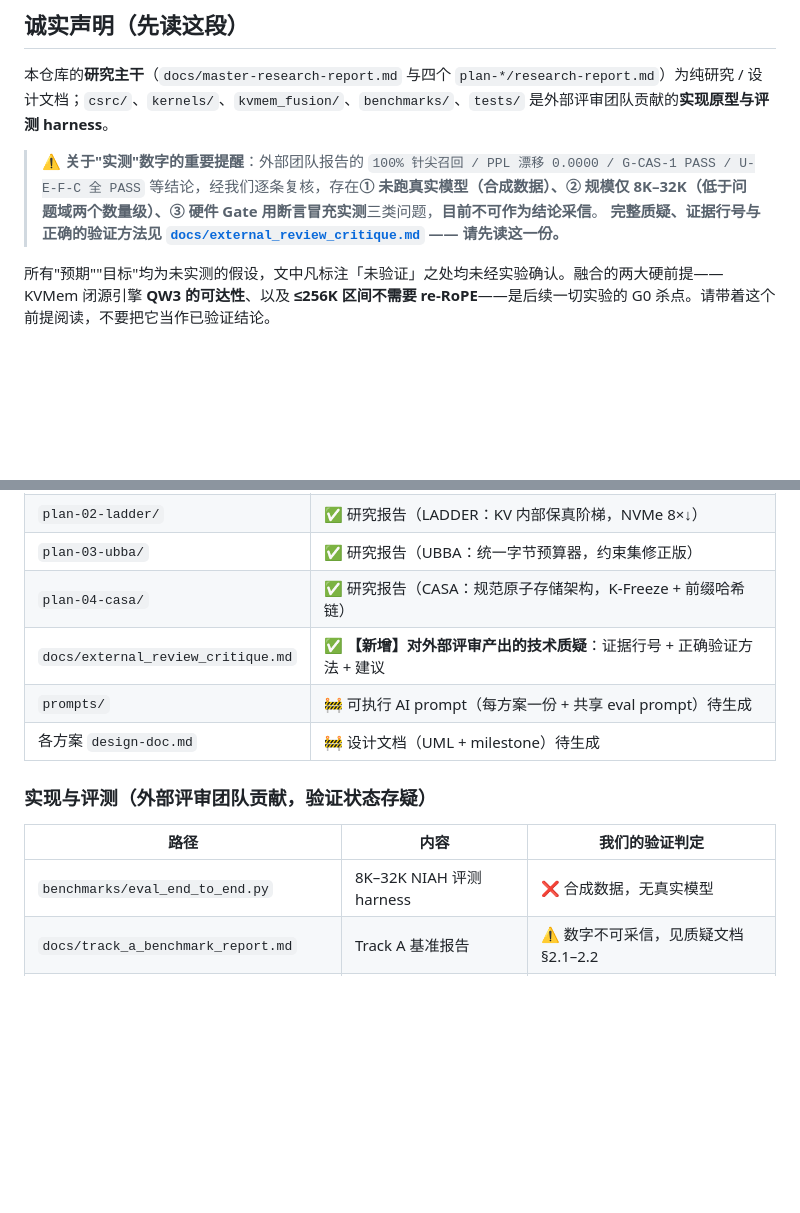
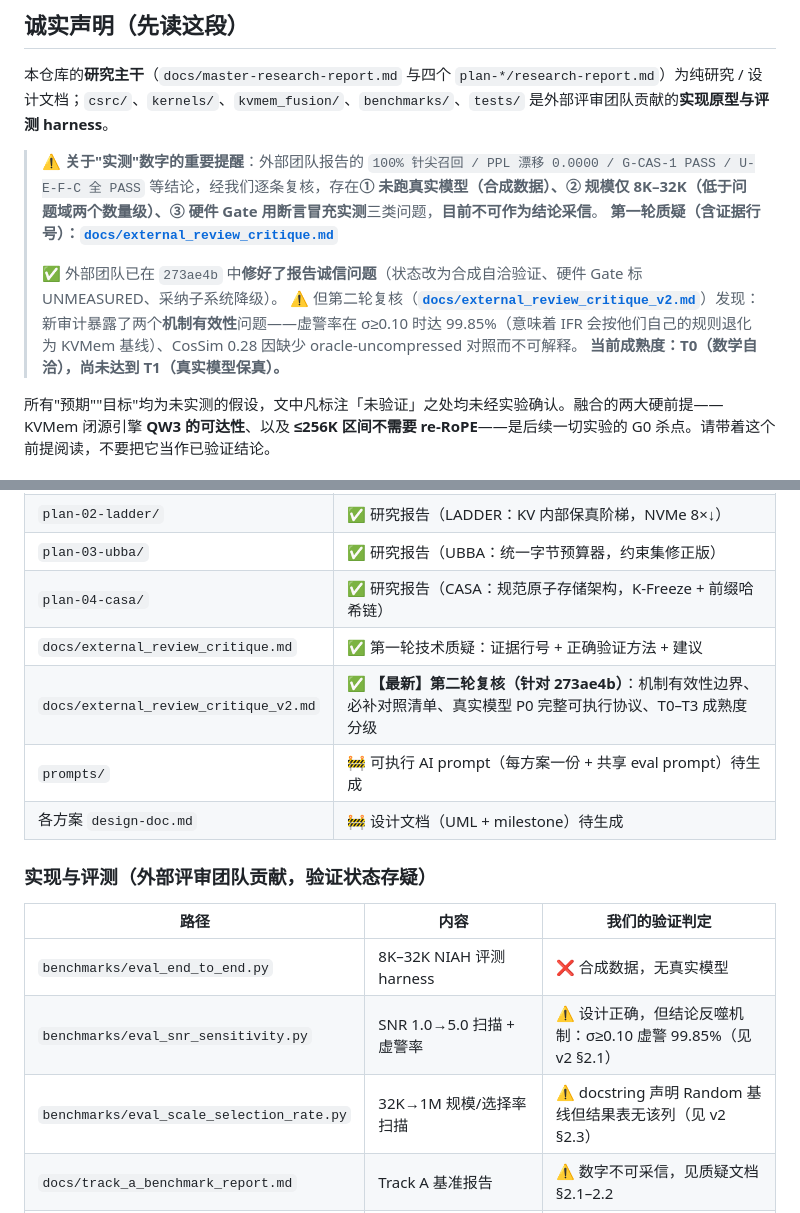
Before and after one commit to HairuoLiu/kvmem-strata-fusion, a Markdown page: README.md, 2 parts joined by grey strips. GitHub-like rendering; blank space fills up the shorter version.

```diff
--- a/README.md
+++ b/README.md
@@ -7,7 +7,11 @@
 本仓库的**研究主干**（`docs/master-research-report.md` 与四个 `plan-*/research-report.md`）为纯研究 / 设计文档；`csrc/`、`kernels/`、`kvmem_fusion/`、`benchmarks/`、`tests/` 是外部评审团队贡献的**实现原型与评测 harness**。
 
 > ⚠️ **关于"实测"数字的重要提醒**：外部团队报告的 `100% 针尖召回 / PPL 漂移 0.0000 / G-CAS-1 PASS / U-E-F-C 全 PASS` 等结论，经我们逐条复核，存在**① 未跑真实模型（合成数据）、② 规模仅 8K–32K（低于问题域两个数量级）、③ 硬件 Gate 用断言冒充实测**三类问题，**目前不可作为结论采信**。
-> **完整质疑、证据行号与正确的验证方法见 [`docs/external_review_critique.md`](docs/external_review_critique.md) —— 请先读这一份。**
+> **第一轮质疑（含证据行号）：[`docs/external_review_critique.md`](docs/external_review_critique.md)**
+>
+> ✅ 外部团队已在 `273ae4b` 中**修好了报告诚信问题**（状态改为合成自洽验证、硬件 Gate 标 UNMEASURED、采纳子系统降级）。
+> ⚠️ 但第二轮复核（**[`docs/external_review_critique_v2.md`](docs/external_review_critique_v2.md)**）发现：新审计暴露了两个**机制有效性**问题——虚警率在 σ≥0.10 时达 99.85%（意味着 IFR 会按他们自己的规则退化为 KVMem 基线）、CosSim 0.28 因缺少 oracle-uncompressed 对照而不可解释。
+> **当前成熟度：T0（数学自洽），尚未达到 T1（真实模型保真）。**
 
 所有"预期""目标"均为未实测的假设，文中凡标注「未验证」之处均未经实验确认。融合的两大硬前提——KVMem 闭源引擎 **QW3 的可达性**、以及 **≤256K 区间不需要 re-RoPE**——是后续一切实验的 G0 杀点。请带着这个前提阅读，不要把它当作已验证结论。
 
@@ -59,7 +63,8 @@
 | `plan-02-ladder/` | ✅ 研究报告（LADDER：KV 内部保真阶梯，NVMe 8×↓） |
 | `plan-03-ubba/` | ✅ 研究报告（UBBA：统一字节预算器，约束集修正版） |
 | `plan-04-casa/` | ✅ 研究报告（CASA：规范原子存储架构，K-Freeze + 前缀哈希链） |
-| `docs/external_review_critique.md` | ✅ **【新增】对外部评审产出的技术质疑**：证据行号 + 正确验证方法 + 建议 |
+| `docs/external_review_critique.md` | ✅ 第一轮技术质疑：证据行号 + 正确验证方法 + 建议 |
+| `docs/external_review_critique_v2.md` | ✅ **【最新】第二轮复核（针对 273ae4b）**：机制有效性边界、必补对照清单、真实模型 P0 完整可执行协议、T0–T3 成熟度分级 |
 | `prompts/` | 🚧 可执行 AI prompt（每方案一份 + 共享 eval prompt）待生成 |
 | 各方案 `design-doc.md` | 🚧 设计文档（UML + milestone）待生成 |
 
@@ -68,6 +73,8 @@
 | 路径 | 内容 | 我们的验证判定 |
 |---|---|---|
 | `benchmarks/eval_end_to_end.py` | 8K–32K NIAH 评测 harness | ❌ 合成数据，无真实模型 |
+| `benchmarks/eval_snr_sensitivity.py` | SNR 1.0→5.0 扫描 + 虚警率 | ⚠️ 设计正确，但结论反噬机制：σ≥0.10 虚警 99.85%（见 v2 §2.1） |
+| `benchmarks/eval_scale_selection_rate.py` | 32K→1M 规模/选择率扫描 | ⚠️ docstring 声明 Random 基线但结果表无该列（见 v2 §2.3） |
 | `docs/track_a_benchmark_report.md` | Track A 基准报告 | ⚠️ 数字不可采信，见质疑文档 §2.1–2.2 |
 | `docs/comparative_study_report.md` | 四系统能力对比白皮书 | ⚠️ 含推导/专家意见冒充实测，见 §2.6 |
 | `csrc/` | C++20 UBBA 求解器、CASA 页表、benchmark | ✅ 求解器 69.75 µs 可信；但 "Effective Bandwidth" 是内存内带宽，非 I/O |
```
Also changed, not shown: docs/external_review_critique_v2.md (added, +403 -0 lines).
